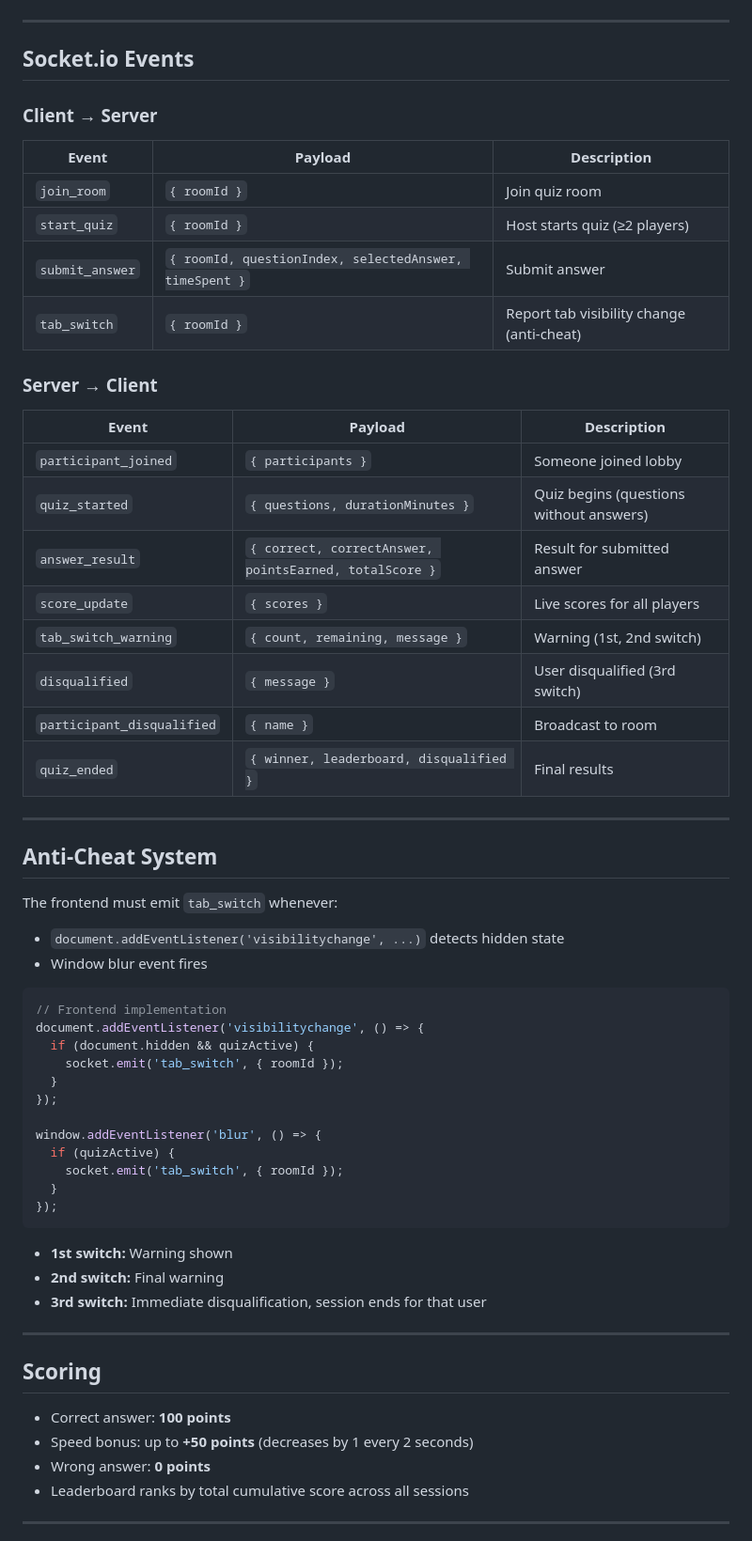
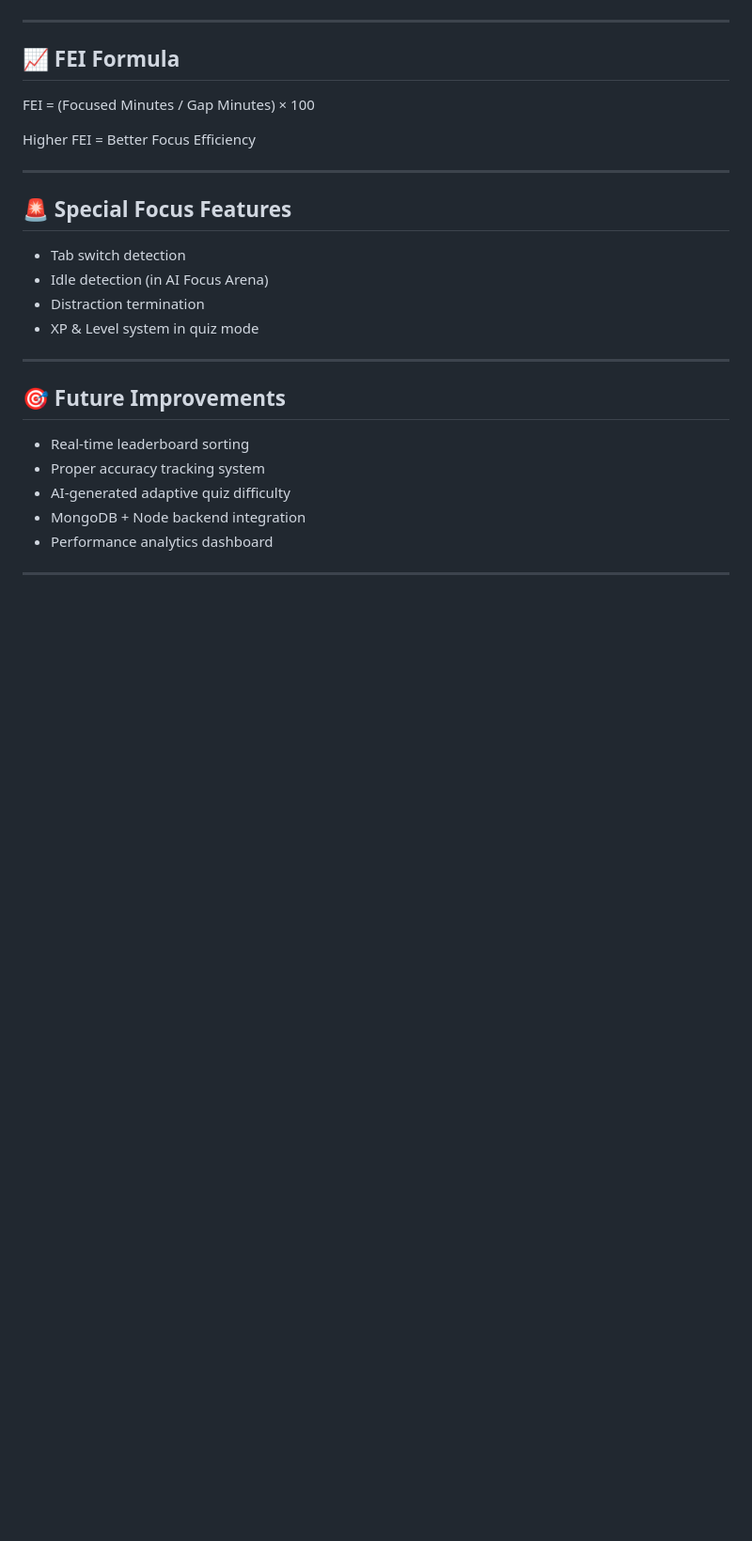
Before and after one commit to b25cm1007-droid/Gap-ranker, a Markdown page: README.md, the part around one of its changes. Shown at 94% size. Drawn GitHub-style; blank space fills up the shorter version.

````diff
--- a/README.md
+++ b/README.md
@@ -137,62 +133,30 @@ A break is detected between 10:00–12:00 (120 min).
 
 ---
 
-## Socket.io Events
+## 📈 FEI Formula
 
-### Client → Server
-| Event | Payload | Description |
-|-------|---------|-------------|
-| `join_room` | `{ roomId }` | Join quiz room |
-| `start_quiz` | `{ roomId }` | Host starts quiz (≥2 players) |
-| `submit_answer` | `{ roomId, questionIndex, selectedAnswer, timeSpent }` | Submit answer |
-| `tab_switch` | `{ roomId }` | Report tab visibility change (anti-cheat) |
+FEI = (Focused Minutes / Gap Minutes) × 100
 
-### Server → Client
-| Event | Payload | Description |
-|-------|---------|-------------|
-| `participant_joined` | `{ participants }` | Someone joined lobby |
-| `quiz_started` | `{ questions, durationMinutes }` | Quiz begins (questions without answers) |
-| `answer_result` | `{ correct, correctAnswer, pointsEarned, totalScore }` | Result for submitted answer |
-| `score_update` | `{ scores }` | Live scores for all players |
-| `tab_switch_warning` | `{ count, remaining, message }` | Warning (1st, 2nd switch) |
-| `disqualified` | `{ message }` | User disqualified (3rd switch) |
-| `participant_disqualified` | `{ name }` | Broadcast to room |
-| `quiz_ended` | `{ winner, leaderboard, disqualified }` | Final results |
+Higher FEI = Better Focus Efficiency
 
 ---
 
-## Anti-Cheat System
+## 🚨 Special Focus Features
 
-The frontend must emit `tab_switch` whenever:
-- `document.addEventListener('visibilitychange', ...)` detects hidden state
-- Window blur event fires
-
-```javascript
-// Frontend implementation
-document.addEventListener('visibilitychange', () => {
-  if (document.hidden && quizActive) {
-    socket.emit('tab_switch', { roomId });
-  }
-});
-
-window.addEventListener('blur', () => {
-  if (quizActive) {
-    socket.emit('tab_switch', { roomId });
-  }
-});
-```
-
-- **1st switch:** Warning shown
-- **2nd switch:** Final warning
-- **3rd switch:** Immediate disqualification, session ends for that user
+* Tab switch detection
+* Idle detection (in AI Focus Arena)
+* Distraction termination
+* XP & Level system in quiz mode
 
 ---
 
-## Scoring
-- Correct answer: **100 points**
-- Speed bonus: up to **+50 points** (decreases by 1 every 2 seconds)
-- Wrong answer: **0 points**
-- Leaderboard ranks by total cumulative score across all sessions
+## 🎯 Future Improvements
+
+* Real-time leaderboard sorting
+* Proper accuracy tracking system
+* AI-generated adaptive quiz difficulty
+* MongoDB + Node backend integration
+* Performance analytics dashboard
 
 ---
 
````
Also changed, not shown: other parts of README.md (+121 -134 lines).
